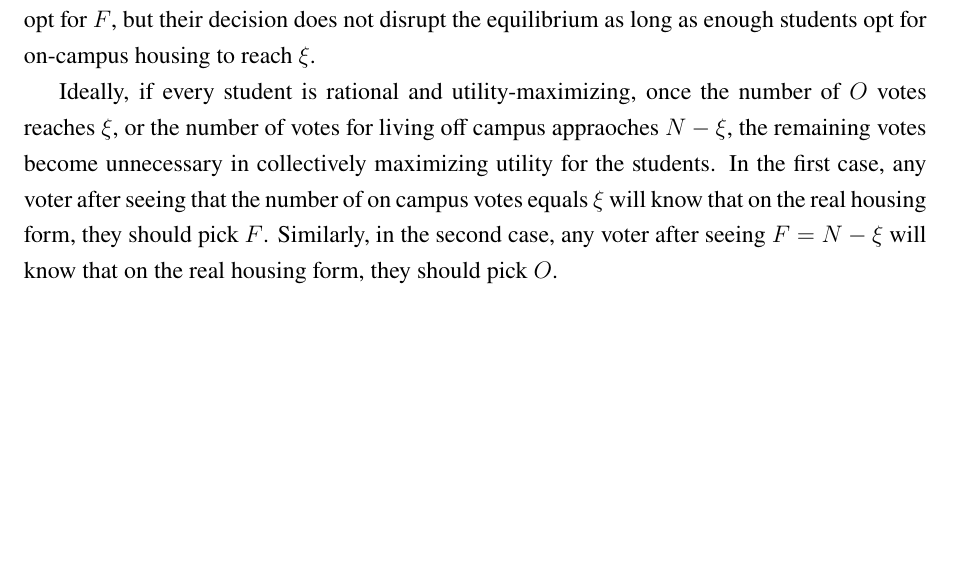
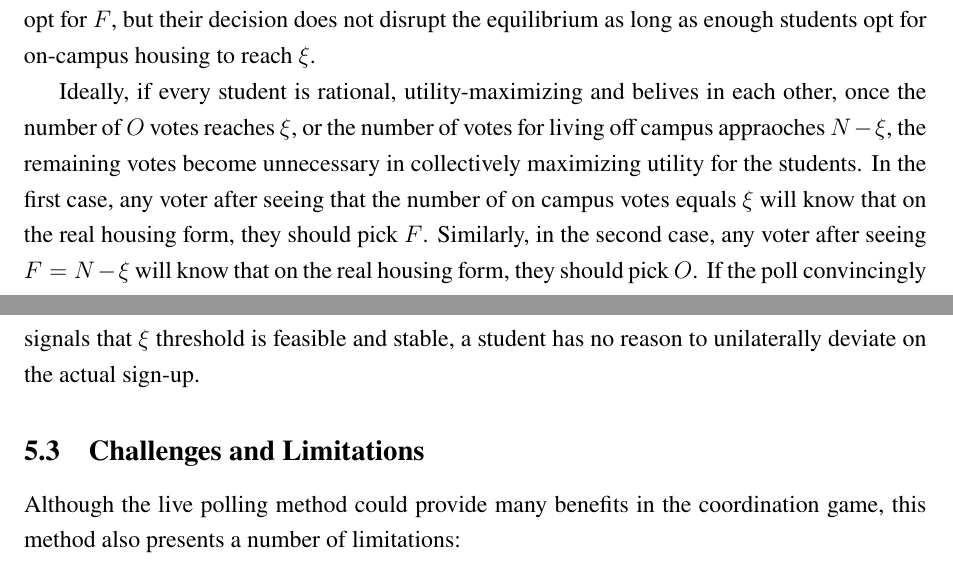
Before and after one commit to anthonykyoon/notes-latex, a LaTeX document (final_proj.tex): part of page 9 of 9 before the commit and two parts of pages 9 and 10 of 10 after it, the two joined at a grey line, cut so that both start at the same text, the shorter picture padded with empty space. Compiled offline with pdfLaTeX.

Commit message:
added notes

```diff
--- a/final_proj.tex
+++ b/final_proj.tex
@@ -216,5 +216,7 @@ It is important to note that since poll action is costless and non‐binding, th
 We thus expect that rational students who prefer the $\xi$ equilibrium (to maximize their utility) will vote so that the distribution between on-campus and off-campus housing approaches this equilibrium, increasing the likelihood of reaching the optimal outcome. As the poll progresses, rational students will react to the information given in the poll to alter their decision in the housing selection. If the number of individuals who choose to vote to live off campus approaches $\xi$, those who were undecided may “jump on the bandwagon,” knowing that reaching this threshold maximizes their payoff. Conversely, students who strongly prefer off-campus housing may still opt for $F$, but their decision does not disrupt the equilibrium as long as enough students opt for on-campus housing to reach $\xi$.
 
 
-Ideally, if every student is rational and utility-maximizing, once the number of $O$ votes reaches $\xi$, or the number of votes for living off campus appraoches $N-\xi$, the remaining votes become unnecessary in collectively maximizing utility for the students. In the first case, any voter after seeing that the number of on campus votes equals $\xi$ will know that on the real housing form, they should pick $F$. Similarly, in the second case, any voter after seeing $F=N-\xi$ will know that on the real housing form, they should pick $O$.
+Ideally, if every student is rational, utility-maximizing and belives in each other, once the number of $O$ votes reaches $\xi$, or the number of votes for living off campus appraoches $N-\xi$, the remaining votes become unnecessary in collectively maximizing utility for the students. In the first case, any voter after seeing that the number of on campus votes equals $\xi$ will know that on the real housing form, they should pick $F$. Similarly, in the second case, any voter after seeing $F=N-\xi$ will know that on the real housing form, they should pick $O$. If the poll convincingly signals that $\xi$ threshold is feasible and stable, a student has no reason to unilaterally deviate on the actual sign‐up.
+\subsection{Challenges and Limitations}
+Although the live polling method could provide many benefits in the coordination game, this method also presents a number of limitations:
 \end{document}
```
Also changed, not shown: final_proj.pdf.
